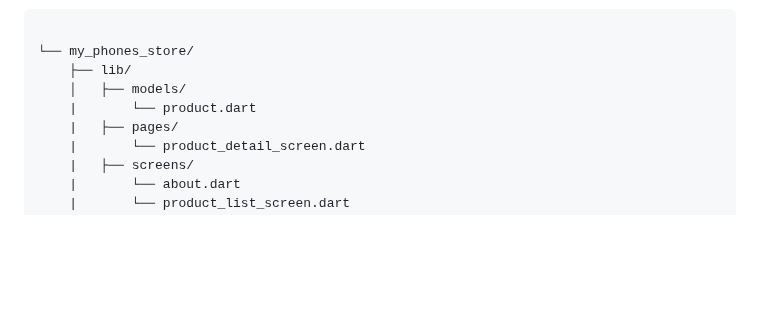
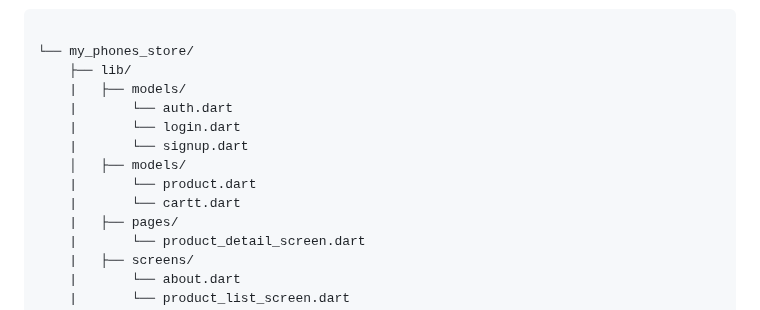
Before and after one commit to TheMostafax/My_Fashion_App, a Markdown page: README.md, the part around the change. GitHub-like rendering; blank space fills up the shorter version.

```diff
--- a/README.md
+++ b/README.md
@@ -39,8 +39,13 @@ Overall, My fashion app is designed to provide a user-friendly and engaging shop
 
 └── my_phones_store/
     ├── lib/
+    |   ├── models/
+    |       └── auth.dart
+    |       └── login.dart
+    |       └── signup.dart
     │   ├── models/
     |       └── product.dart
+    |       └── cartt.dart
     |   ├── pages/
     |       └── product_detail_screen.dart
     |   ├── screens/
```
